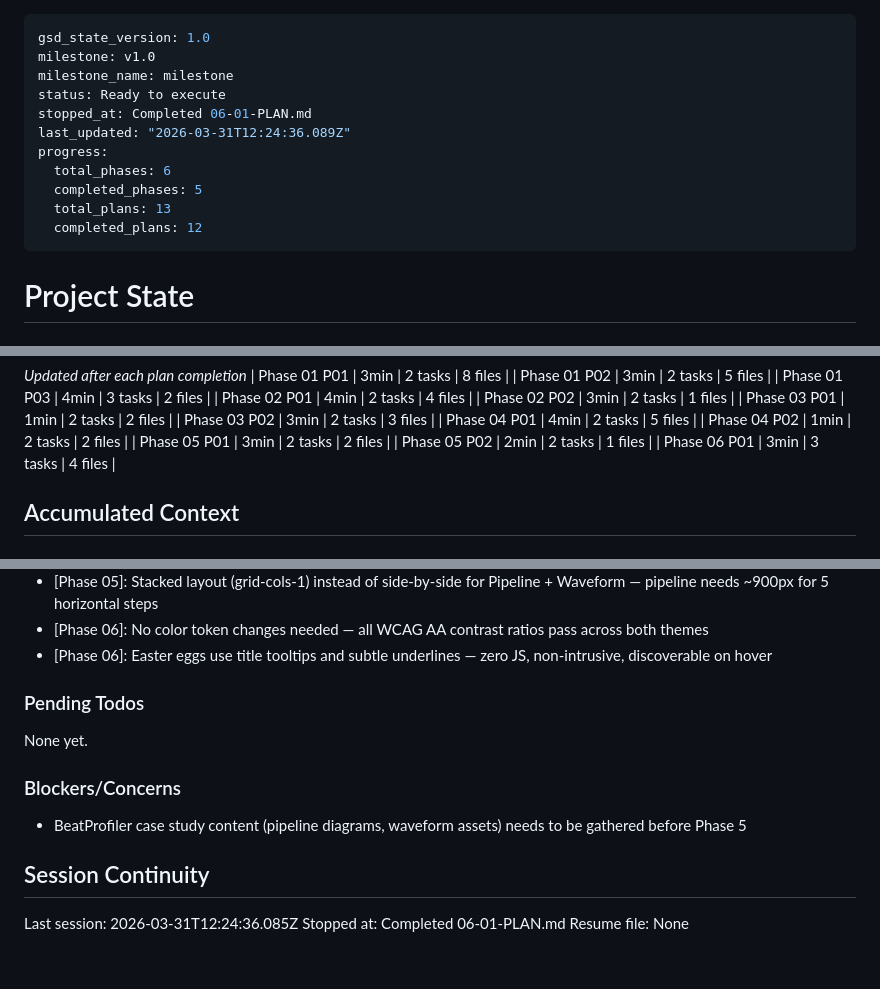
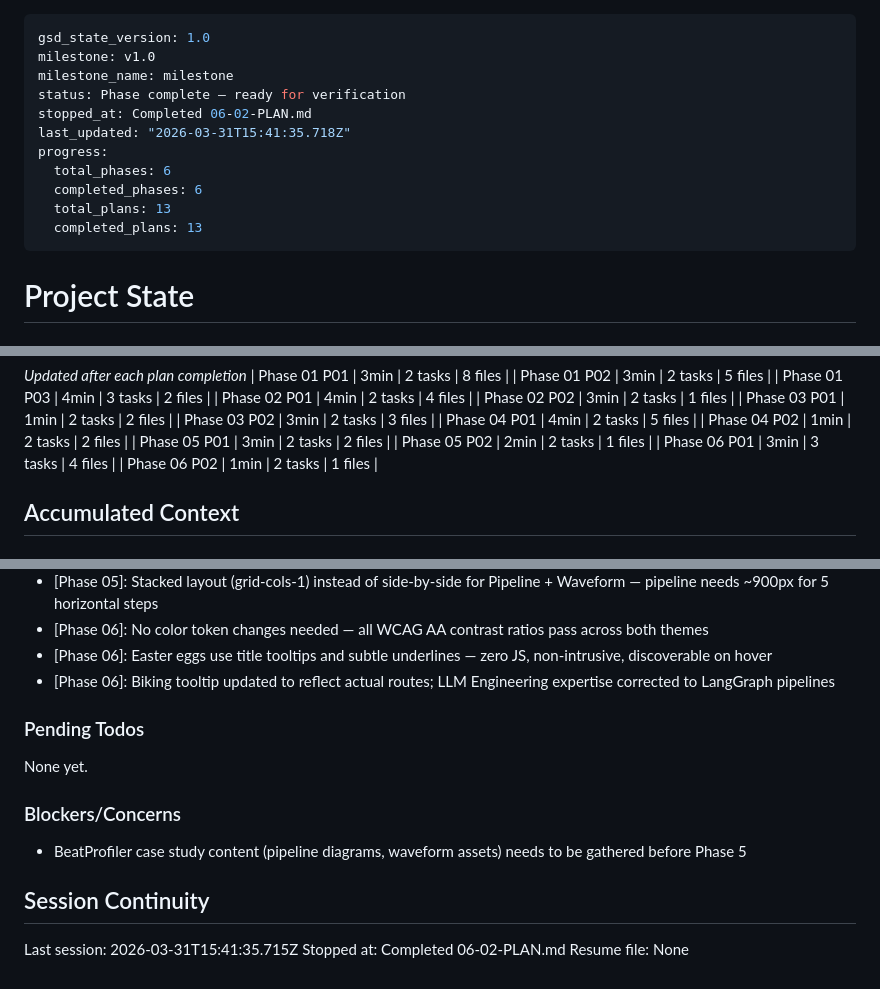
Before and after one commit to xmicroby/xmicroby.github.io, a Markdown page: .planning/STATE.md, 3 parts joined by grey strips. Rendered like a GitHub page.

Commit message:
docs(06-02): complete visual verification plan — Phase 6 fully verified
- Human-verified accessibility, easter eggs, and OG meta tags
- Content refinements: biking tooltip, LangGraph expertise
- All 13 plans across 6 phases complete

```diff
--- a/.planning/STATE.md
+++ b/.planning/STATE.md
@@ -2,14 +2,14 @@
 gsd_state_version: 1.0
 milestone: v1.0
 milestone_name: milestone
-status: Ready to execute
-stopped_at: Completed 06-01-PLAN.md
-last_updated: "2026-03-31T12:24:36.089Z"
+status: Phase complete — ready for verification
+stopped_at: Completed 06-02-PLAN.md
+last_updated: "2026-03-31T15:41:35.718Z"
 progress:
   total_phases: 6
-  completed_phases: 5
+  completed_phases: 6
   total_plans: 13
-  completed_plans: 12
+  completed_plans: 13
 ---
 
 # Project State
@@ -58,6 +58,7 @@ Plan: 2 of 2
 | Phase 05 P01 | 3min | 2 tasks | 2 files |
 | Phase 05 P02 | 2min | 2 tasks | 1 files |
 | Phase 06 P01 | 3min | 3 tasks | 4 files |
+| Phase 06 P02 | 1min | 2 tasks | 1 files |
 
 ## Accumulated Context
 
@@ -87,6 +88,7 @@ Recent decisions affecting current work:
 - [Phase 05]: Stacked layout (grid-cols-1) instead of side-by-side for Pipeline + Waveform — pipeline needs ~900px for 5 horizontal steps
 - [Phase 06]: No color token changes needed — all WCAG AA contrast ratios pass across both themes
 - [Phase 06]: Easter eggs use title tooltips and subtle underlines — zero JS, non-intrusive, discoverable on hover
+- [Phase 06]: Biking tooltip updated to reflect actual routes; LLM Engineering expertise corrected to LangGraph pipelines
 
 ### Pending Todos
 
@@ -98,6 +100,6 @@ None yet.
 
 ## Session Continuity
 
-Last session: 2026-03-31T12:24:36.085Z
-Stopped at: Completed 06-01-PLAN.md
+Last session: 2026-03-31T15:41:35.715Z
+Stopped at: Completed 06-02-PLAN.md
 Resume file: None
```
Also changed, not shown: .planning/ROADMAP.md (+1 -1 lines), 1 other file.
